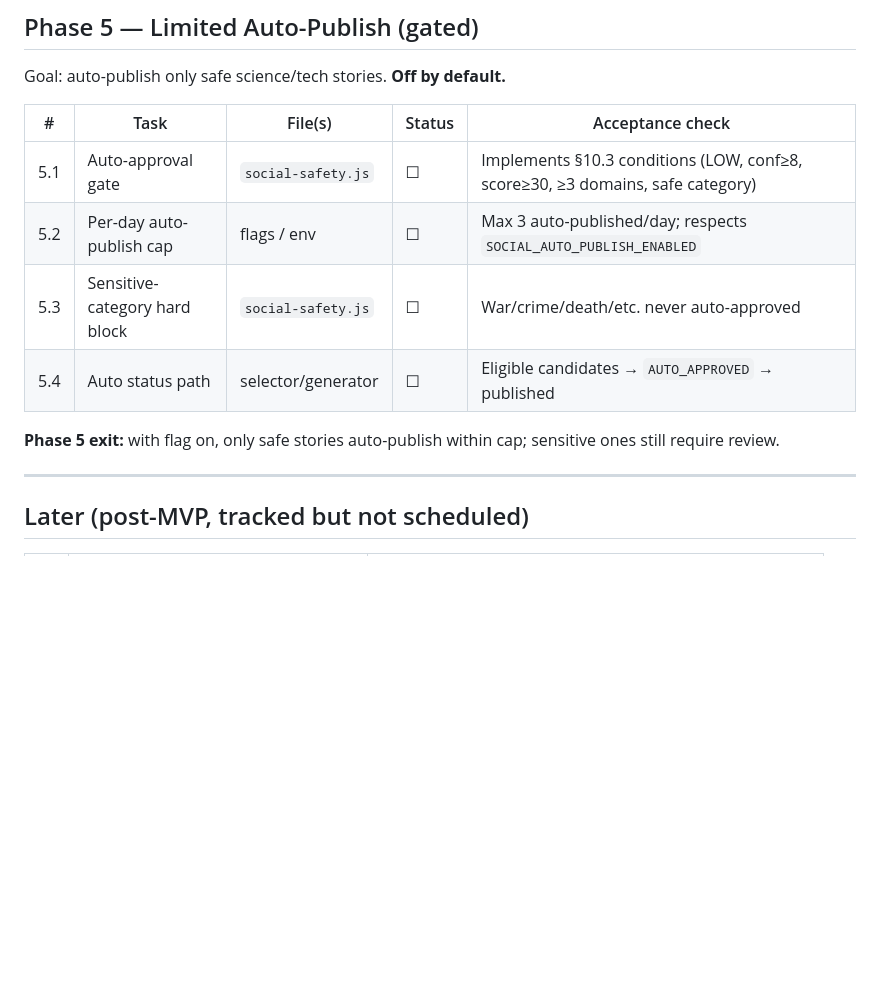
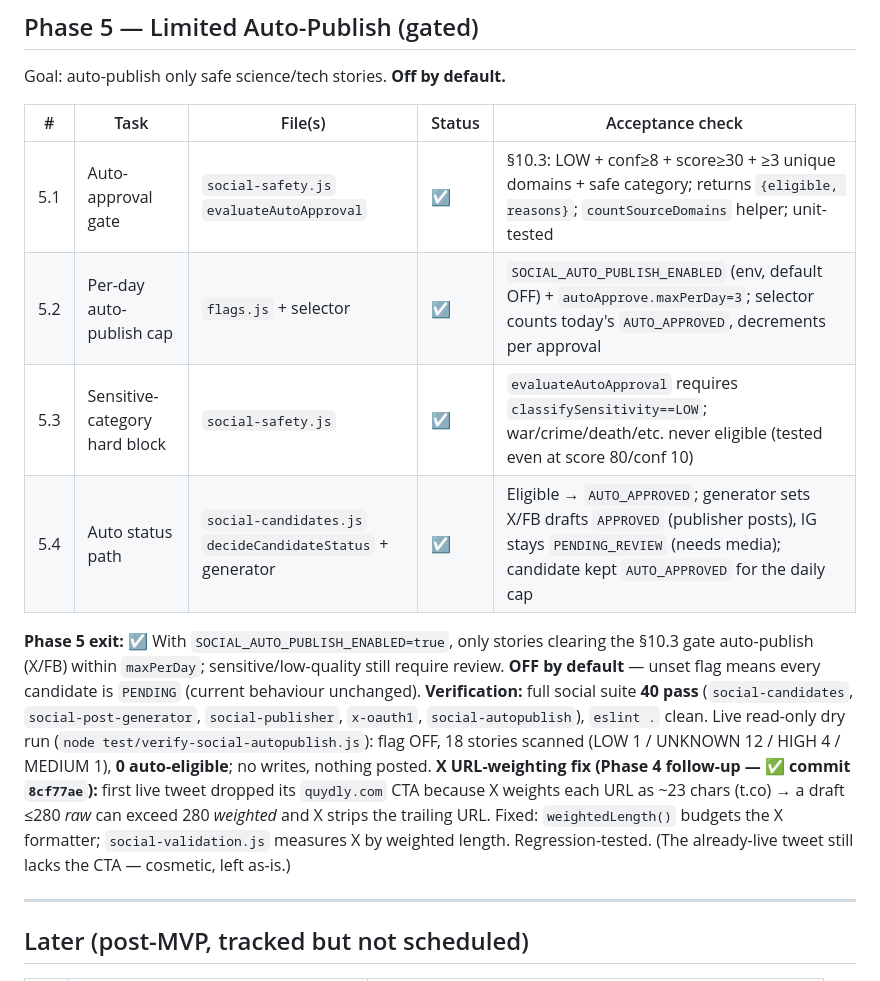
Before and after one commit to aishvar23/quydly, a Markdown page: docs/social-distribution-pipeline-tracker.md, the part around the change. Drawn GitHub-style; blank space fills up the shorter version.

Commit message:
docs(social): mark Phase 5 + all 20 MVP acceptance criteria done
Phase 5 section and the MVP acceptance checklist had reverted to unchecked in
an earlier git reset. Restore: Phase 5 tasks 5.1-5.4 ☑ with verification
(40 tests pass, lint clean, live dry-run 0 eligible), all 20 MVP acceptance
criteria checked, status header updated. No code change.

Co-Authored-By: Claude Opus 4.8 (1M context) <noreply@anthropic.com>

```diff
--- a/docs/social-distribution-pipeline-tracker.md
+++ b/docs/social-distribution-pipeline-tracker.md
@@ -135,12 +135,14 @@ Goal: auto-publish only safe science/tech stories. **Off by default.**
 
 | # | Task | File(s) | Status | Acceptance check |
 |---|---|---|---|---|
-| 5.1 | Auto-approval gate | `social-safety.js` | ☐ | Implements §10.3 conditions (LOW, conf≥8, score≥30, ≥3 domains, safe category) |
-| 5.2 | Per-day auto-publish cap | flags / env | ☐ | Max 3 auto-published/day; respects `SOCIAL_AUTO_PUBLISH_ENABLED` |
-| 5.3 | Sensitive-category hard block | `social-safety.js` | ☐ | War/crime/death/etc. never auto-approved |
-| 5.4 | Auto status path | selector/generator | ☐ | Eligible candidates → `AUTO_APPROVED` → published |
+| 5.1 | Auto-approval gate | `social-safety.js` `evaluateAutoApproval` | ☑ | §10.3: LOW + conf≥8 + score≥30 + ≥3 unique domains + safe category; returns `{eligible, reasons}`; `countSourceDomains` helper; unit-tested |
+| 5.2 | Per-day auto-publish cap | `flags.js` + selector | ☑ | `SOCIAL_AUTO_PUBLISH_ENABLED` (env, default OFF) + `autoApprove.maxPerDay=3`; selector counts today's `AUTO_APPROVED`, decrements per approval |
+| 5.3 | Sensitive-category hard block | `social-safety.js` | ☑ | `evaluateAutoApproval` requires `classifySensitivity==LOW`; war/crime/death/etc. never eligible (tested even at score 80/conf 10) |
+| 5.4 | Auto status path | `social-candidates.js` `decideCandidateStatus` + generator | ☑ | Eligible → `AUTO_APPROVED`; generator sets X/FB drafts `APPROVED` (publisher posts), IG stays `PENDING_REVIEW` (needs media); candidate kept `AUTO_APPROVED` for the daily cap |
 
-**Phase 5 exit:** with flag on, only safe stories auto-publish within cap; sensitive ones still require review.
+**Phase 5 exit:** ☑ With `SOCIAL_AUTO_PUBLISH_ENABLED=true`, only stories clearing the §10.3 gate auto-publish (X/FB) within `maxPerDay`; sensitive/low-quality still require review. **OFF by default** — unset flag means every candidate is `PENDING` (current behaviour unchanged).
+**Verification:** full social suite **40 pass** (`social-candidates`, `social-post-generator`, `social-publisher`, `x-oauth1`, `social-autopublish`), `eslint .` clean. Live read-only dry run (`node test/verify-social-autopublish.js`): flag OFF, 18 stories scanned (LOW 1 / UNKNOWN 12 / HIGH 4 / MEDIUM 1), **0 auto-eligible**; no writes, nothing posted.
+**X URL-weighting fix (Phase 4 follow-up — ✅ commit `8cf77ae`):** first live tweet dropped its `quydly.com` CTA because X weights each URL as ~23 chars (t.co) → a draft ≤280 *raw* can exceed 280 *weighted* and X strips the trailing URL. Fixed: `weightedLength()` budgets the X formatter; `social-validation.js` measures X by weighted length. Regression-tested. (The already-live tweet still lacks the CTA — cosmetic, left as-is.)
 
 ---
 
```
